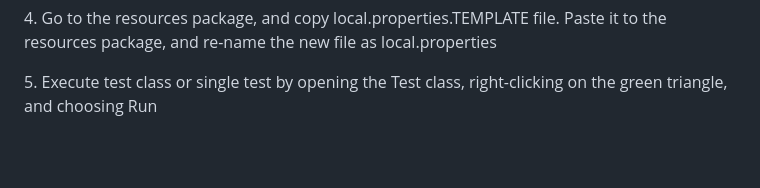
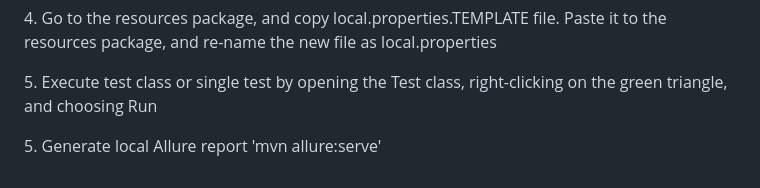
Before and after one commit to ViktoriyaED/OpenWeather_Project, a Markdown page: README.md, the part around the change. Rendered like a GitHub page; blank space fills up the shorter version.

```diff
--- a/README.md
+++ b/README.md
@@ -23,3 +23,4 @@
 <p>3. Clone a repository from the main menu:&nbsp;<br /><a title="https://www.jetbrains.com/help/idea/cloning-repository.html#clone_project_from_main_screen" href="https://www.jetbrains.com/help/idea/cloning-repository.html#clone_project_from_main_screen">https://www.jetbrains.com/help/idea/cloning-repository.html#clone_project_from_main_screen</a></p>
 <p>4. Go to the resources package, and copy local.properties.TEMPLATE file. Paste it to the resources package, and re-name the new file as&nbsp;local.properties</p>
 <p>5. Execute test class or single test by opening the Test class, right-clicking on the green triangle, and choosing Run</p>
+<p>5. Generate local Allure report 'mvn allure:serve'</p>
```
